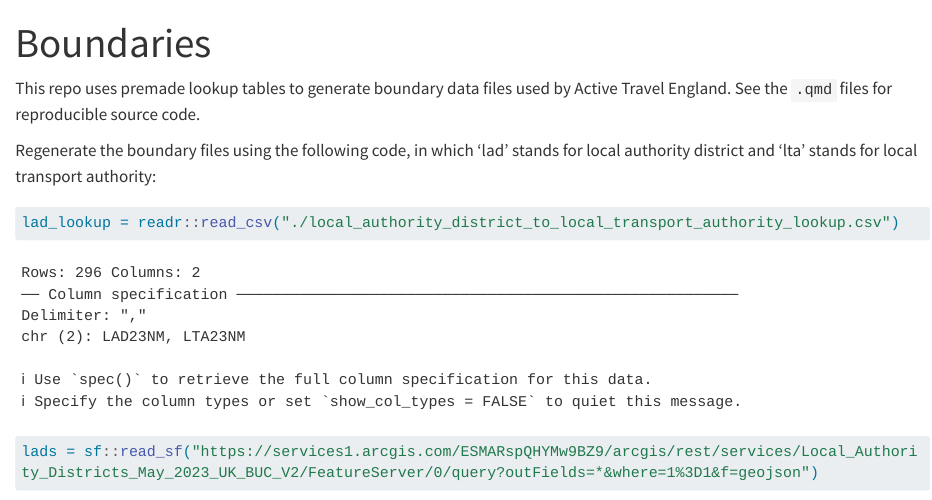
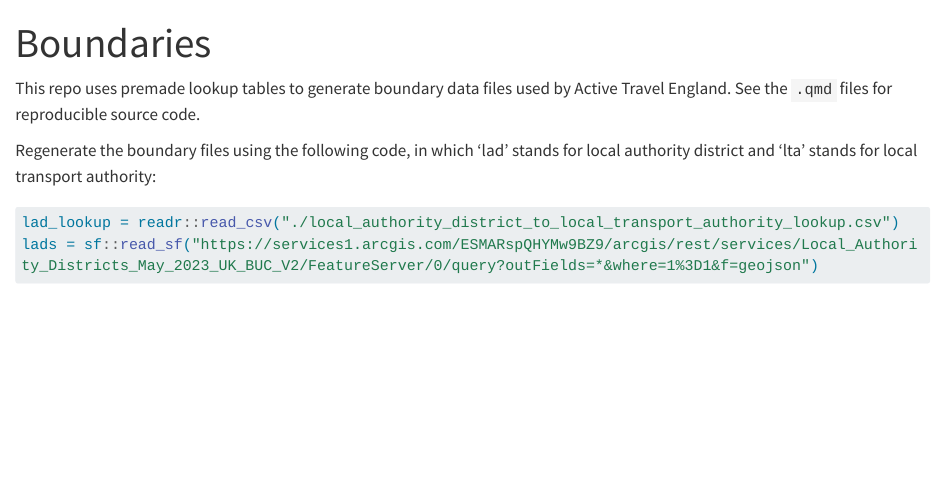
Before and after one commit to acteng/boundaries, a Quarto document (README.qmd): the page in a window 1100 px wide, from its top. Rendered offline with R 4.5, knitr and Pandoc in place of Quarto, with nearby package versions; drawn as R Markdown's standard HTML page in place of the format the file asks for; some code elsewhere in the file could not run offline; long lines of code are wrapped.

Commit message:
Turn off messages

````diff
--- a/README.qmd
+++ b/README.qmd
@@ -1,6 +1,8 @@
 ---
 title: Boundaries
 format: gfm
+message: false
+warning: false
 ---
 
 ```{r setup, include=FALSE}
````
Also changed, not shown: README.md.
